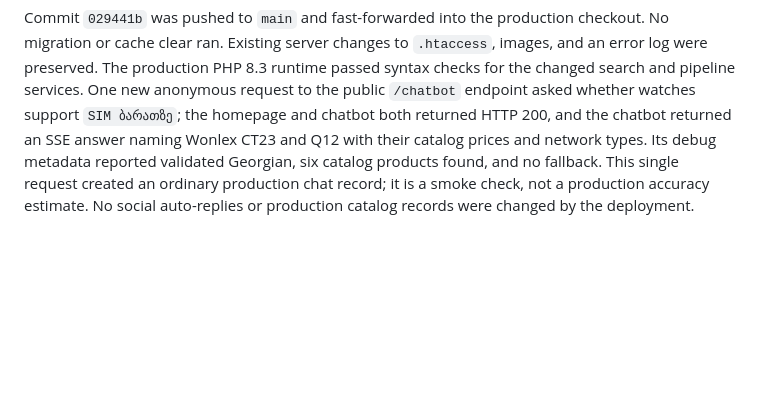
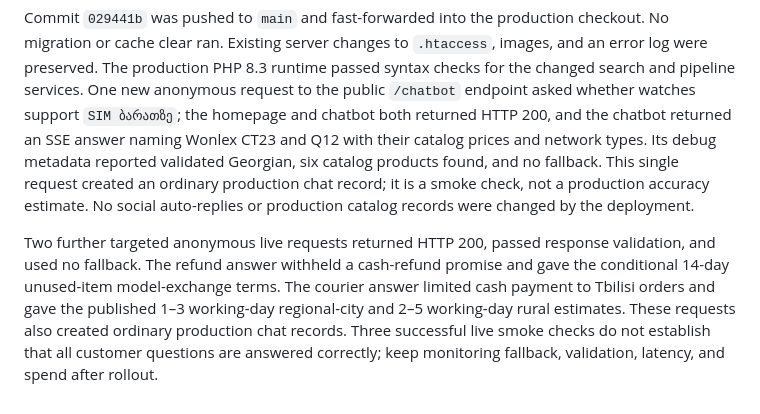
Before and after one commit to alexgorgiashvili/smartwatch-showroom, a Markdown page: docs/chatbot-real-question-evaluation.md, the part around the change. Rendered like a GitHub page; blank space fills up the shorter version.

Commit message:
Record targeted live chatbot checks

```diff
--- a/docs/chatbot-real-question-evaluation.md
+++ b/docs/chatbot-real-question-evaluation.md
@@ -89,3 +89,5 @@ A separate pairwise `gpt-6-sol` review of 118 shared answers favored the candida
 ## Owner-authorized production rollout and smoke check (2026-09-27)
 
 Commit `029441b` was pushed to `main` and fast-forwarded into the production checkout. No migration or cache clear ran. Existing server changes to `.htaccess`, images, and an error log were preserved. The production PHP 8.3 runtime passed syntax checks for the changed search and pipeline services. One new anonymous request to the public `/chatbot` endpoint asked whether watches support `SIM ბარათზე`; the homepage and chatbot both returned HTTP 200, and the chatbot returned an SSE answer naming Wonlex CT23 and Q12 with their catalog prices and network types. Its debug metadata reported validated Georgian, six catalog products found, and no fallback. This single request created an ordinary production chat record; it is a smoke check, not a production accuracy estimate. No social auto-replies or production catalog records were changed by the deployment.
+
+Two further targeted anonymous live requests returned HTTP 200, passed response validation, and used no fallback. The refund answer withheld a cash-refund promise and gave the conditional 14-day unused-item model-exchange terms. The courier answer limited cash payment to Tbilisi orders and gave the published 1–3 working-day regional-city and 2–5 working-day rural estimates. These requests also created ordinary production chat records. Three successful live smoke checks do not establish that all customer questions are answered correctly; keep monitoring fallback, validation, latency, and spend after rollout.
```
